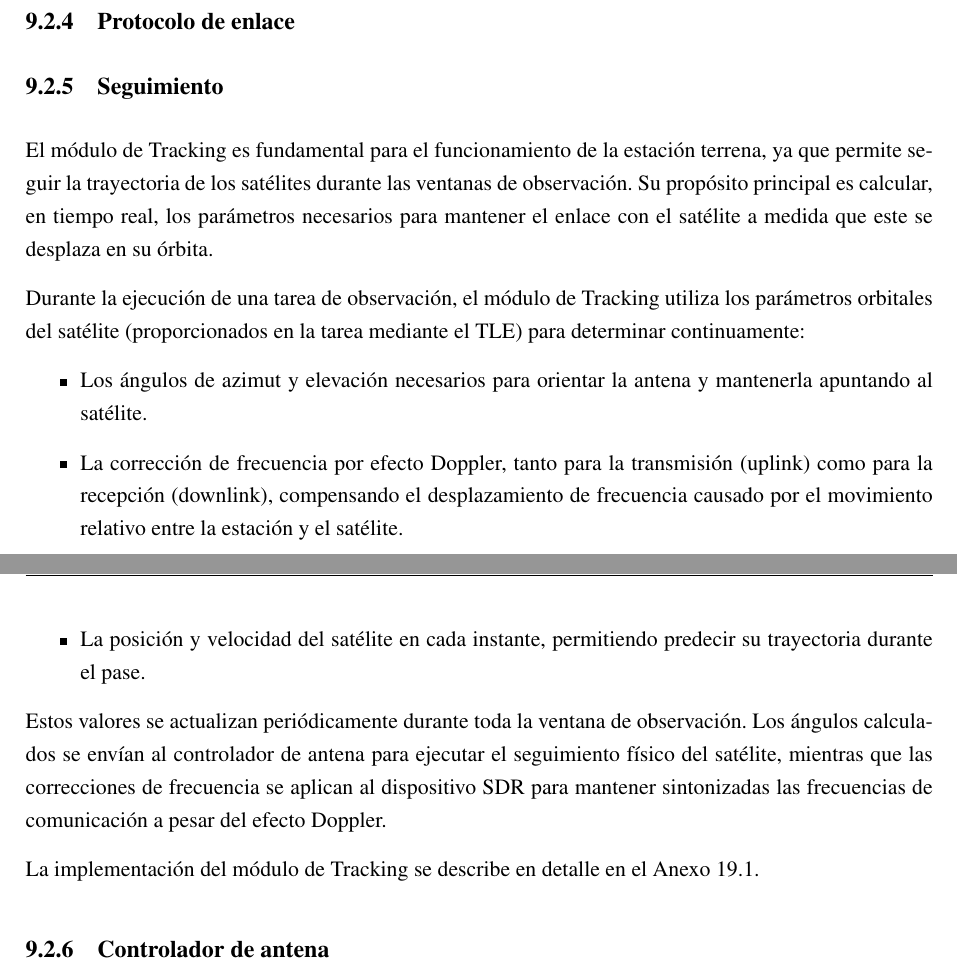
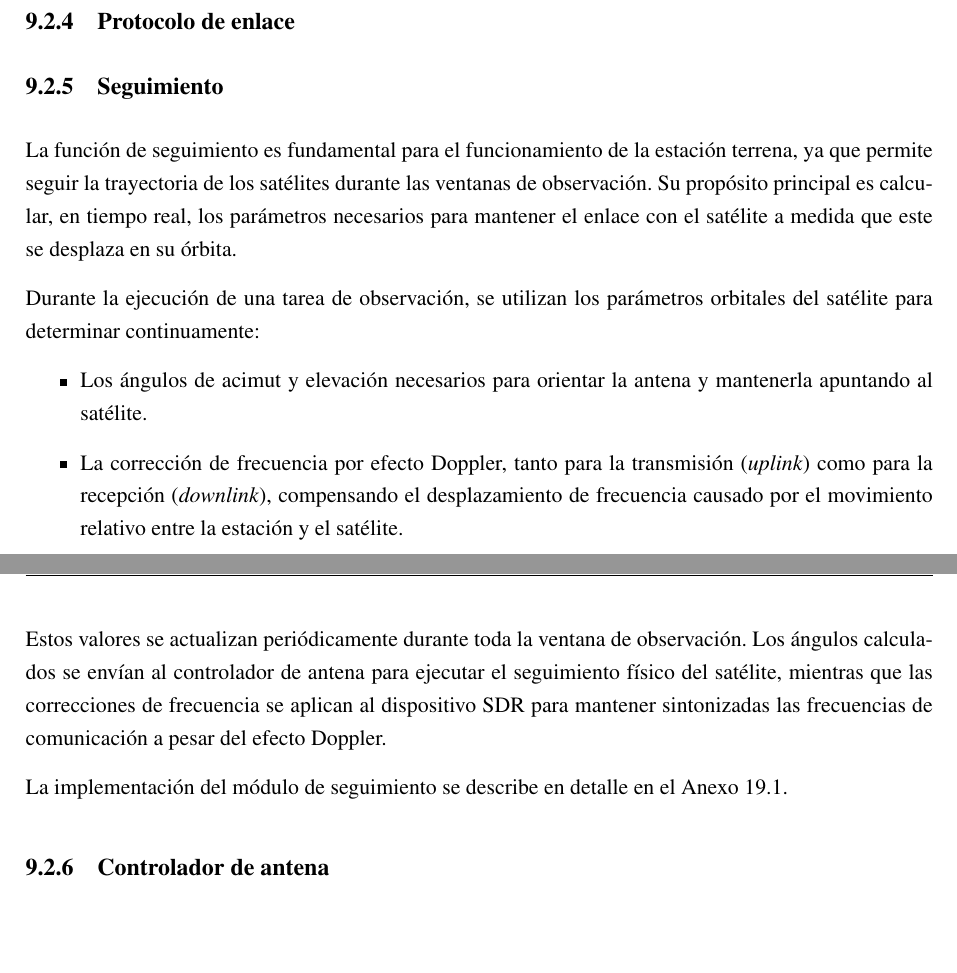
Before and after one commit to AstarAeroespacial/rustar-reports, a LaTeX document (report/main.tex, which reads report/sections/solution/ground_station.tex): two parts of pages 15 and 16 of 62, joined at a grey line, cut so that both start at the same text, the shorter picture padded with empty space. Compiled offline with pdfLaTeX.

Commit message:
cambios tracking ground station

```diff
--- a/report/sections/solution/ground_station.tex
+++ b/report/sections/solution/ground_station.tex
@@ -45,19 +45,18 @@ La integración con GNU Radio se realiza ejecutando los flowgraphs definidos en
 
 \subsubsection{Seguimiento}
 
-El módulo de Tracking es fundamental para el funcionamiento de la estación terrena, ya que permite seguir la trayectoria de los satélites durante las ventanas de observación. Su propósito principal es calcular, en tiempo real, los parámetros necesarios para mantener el enlace con el satélite a medida que este se desplaza en su órbita.
+La función de seguimiento es fundamental para el funcionamiento de la estación terrena, ya que permite seguir la trayectoria de los satélites durante las ventanas de observación. Su propósito principal es calcular, en tiempo real, los parámetros necesarios para mantener el enlace con el satélite a medida que este se desplaza en su órbita.
 
-Durante la ejecución de una tarea de observación, el módulo de Tracking utiliza los parámetros orbitales del satélite (proporcionados en la tarea mediante el TLE) para determinar continuamente:
+Durante la ejecución de una tarea de observación, se utilizan los parámetros orbitales del satélite para determinar continuamente:
 
 \begin{itemize}
-    \item Los ángulos de azimut y elevación necesarios para orientar la antena y mantenerla apuntando al satélite.
-    \item La corrección de frecuencia por efecto Doppler, tanto para la transmisión (uplink) como para la recepción (downlink), compensando el desplazamiento de frecuencia causado por el movimiento relativo entre la estación y el satélite.
-    \item La posición y velocidad del satélite en cada instante, permitiendo predecir su trayectoria durante el pase.
+    \item Los ángulos de acimut y elevación necesarios para orientar la antena y mantenerla apuntando al satélite.
+    \item La corrección de frecuencia por efecto Doppler, tanto para la transmisión (\textit{uplink}) como para la recepción (\textit{downlink}), compensando el desplazamiento de frecuencia causado por el movimiento relativo entre la estación y el satélite.
 \end{itemize}
 
 Estos valores se actualizan periódicamente durante toda la ventana de observación. Los ángulos calculados se envían al controlador de antena para ejecutar el seguimiento físico del satélite, mientras que las correcciones de frecuencia se aplican al dispositivo SDR para mantener sintonizadas las frecuencias de comunicación a pesar del efecto Doppler.
 
-La implementación del módulo de Tracking se describe en detalle en el Anexo~\ref{sec:tracking}.
+La implementación del módulo de seguimiento se describe en detalle en el Anexo~\ref{sec:tracking}.
 
 \subsubsection{Controlador de antena}
 
```
